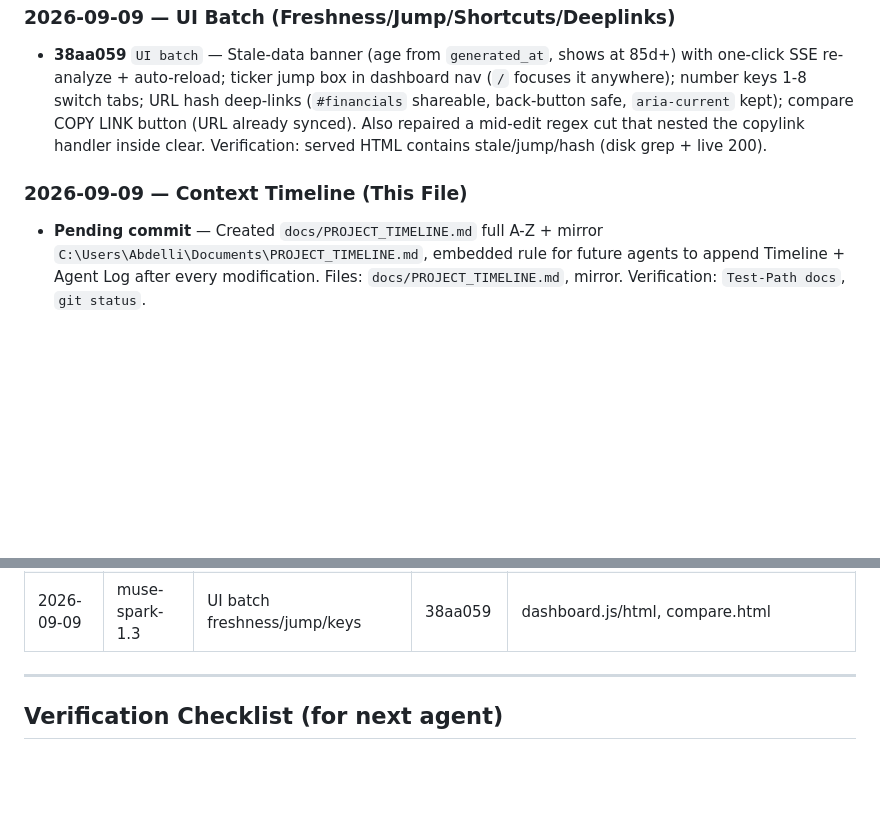
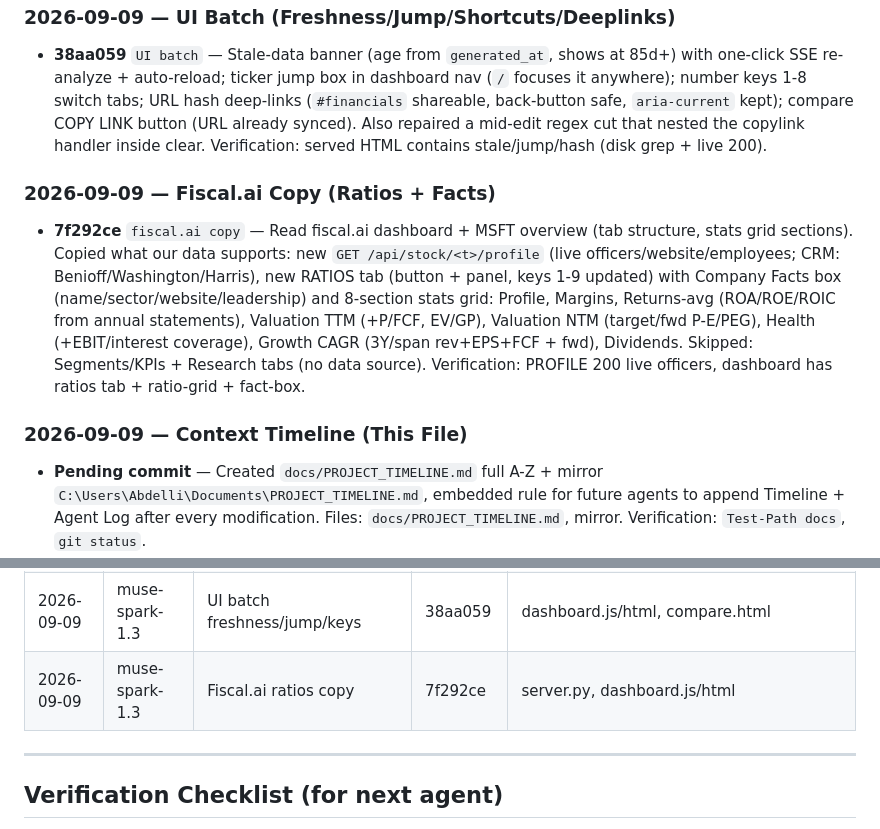
Before and after one commit to 1khvled/STOCKTERMINAL, a Markdown page: docs/PROJECT_TIMELINE.md, 2 parts joined by grey strips. Drawn GitHub-style; blank space fills up the shorter version.

Commit message:
docs: timeline fiscal.ai copy (7f292ce) + mirror

```diff
--- a/docs/PROJECT_TIMELINE.md
+++ b/docs/PROJECT_TIMELINE.md
@@ -126,7 +126,11 @@
 ### 2026-09-09 — UI Batch (Freshness/Jump/Shortcuts/Deeplinks)
 - **38aa059** `UI batch` — Stale-data banner (age from `generated_at`, shows at 85d+) with one-click SSE re-analyze + auto-reload; ticker jump box in dashboard nav (`/` focuses it anywhere); number keys 1-8 switch tabs; URL hash deep-links (`#financials` shareable, back-button safe, `aria-current` kept); compare COPY LINK button (URL already synced). Also repaired a mid-edit regex cut that nested the copylink handler inside clear. Verification: served HTML contains stale/jump/hash (disk grep + live 200).
 
+### 2026-09-09 — Fiscal.ai Copy (Ratios + Facts)
+- **7f292ce** `fiscal.ai copy` — Read fiscal.ai dashboard + MSFT overview (tab structure, stats grid sections). Copied what our data supports: new `GET /api/stock/<t>/profile` (live officers/website/employees; CRM: Benioff/Washington/Harris), new RATIOS tab (button + panel, keys 1-9 updated) with Company Facts box (name/sector/website/leadership) and 8-section stats grid: Profile, Margins, Returns-avg (ROA/ROE/ROIC from annual statements), Valuation TTM (+P/FCF, EV/GP), Valuation NTM (target/fwd P-E/PEG), Health (+EBIT/interest coverage), Growth CAGR (3Y/span rev+EPS+FCF + fwd), Dividends. Skipped: Segments/KPIs + Research tabs (no data source). Verification: PROFILE 200 live officers, dashboard has ratios tab + ratio-grid + fact-box.
+
 ### 2026-09-09 — Context Timeline (This File)
+
 
 
 
@@ -174,6 +178,7 @@
 | 2026-09-09 | muse-spark-1.3 | Compare rebuild | 6f34200 | compare.html |
 | 2026-09-09 | muse-spark-1.3 | Yahoo gaps batch | 7383882 | server.py, dashboard.js/html, index.html, screener.html |
 | 2026-09-09 | muse-spark-1.3 | UI batch freshness/jump/keys | 38aa059 | dashboard.js/html, compare.html |
+| 2026-09-09 | muse-spark-1.3 | Fiscal.ai ratios copy | 7f292ce | server.py, dashboard.js/html |
 
 ---
 
```
